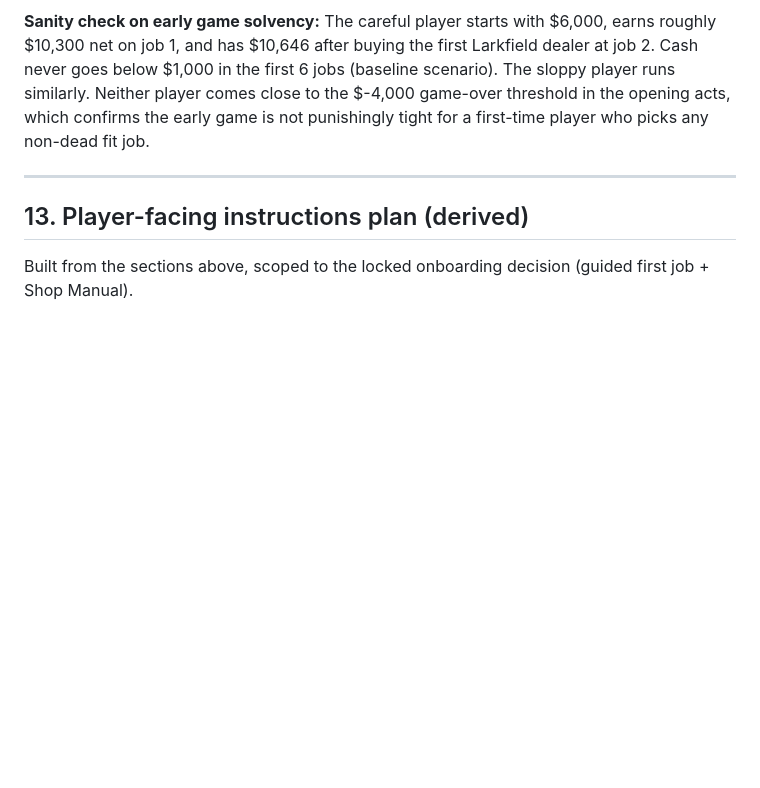
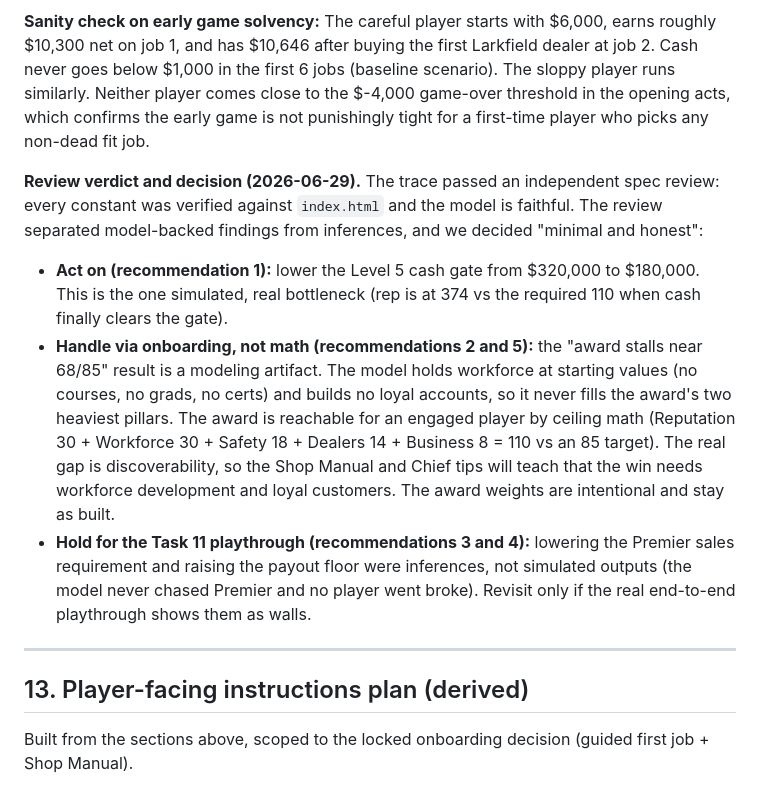
Before and after one commit to 00ainick-cmd/aea-shop-tycoon, a Markdown page: docs/plans/2026-06-29-shop-tycoon-design-bible.md, the part around the change. Drawn GitHub-style; blank space fills up the shorter version.

Commit message:
docs(balance): record trace review verdict and tuning decision
Spec review confirmed the simulator constants are faithful. Decision:
act only on the one simulated bottleneck (Level 5 cash gate), handle
award reachability via onboarding rather than reweighting the
intentional award pillars, and hold the Premier/payout inferences
for the Task 11 end-to-end playthrough.

Co-Authored-By: Claude Opus 4.8 (1M context) <noreply@anthropic.com>

```diff
--- a/docs/plans/2026-06-29-shop-tycoon-design-bible.md
+++ b/docs/plans/2026-06-29-shop-tycoon-design-bible.md
@@ -342,6 +342,12 @@ The award is currently unreachable without active workforce development and deal
 
 **Sanity check on early game solvency:** The careful player starts with $6,000, earns roughly $10,300 net on job 1, and has $10,646 after buying the first Larkfield dealer at job 2. Cash never goes below $1,000 in the first 6 jobs (baseline scenario). The sloppy player runs similarly. Neither player comes close to the $-4,000 game-over threshold in the opening acts, which confirms the early game is not punishingly tight for a first-time player who picks any non-dead fit job.
 
+**Review verdict and decision (2026-06-29).** The trace passed an independent spec review: every constant was verified against `index.html` and the model is faithful. The review separated model-backed findings from inferences, and we decided "minimal and honest":
+
+- **Act on (recommendation 1):** lower the Level 5 cash gate from $320,000 to $180,000. This is the one simulated, real bottleneck (rep is at 374 vs the required 110 when cash finally clears the gate).
+- **Handle via onboarding, not math (recommendations 2 and 5):** the "award stalls near 68/85" result is a modeling artifact. The model holds workforce at starting values (no courses, no grads, no certs) and builds no loyal accounts, so it never fills the award's two heaviest pillars. The award is reachable for an engaged player by ceiling math (Reputation 30 + Workforce 30 + Safety 18 + Dealers 14 + Business 8 = 110 vs an 85 target). The real gap is discoverability, so the Shop Manual and Chief tips will teach that the win needs workforce development and loyal customers. The award weights are intentional and stay as built.
+- **Hold for the Task 11 playthrough (recommendations 3 and 4):** lowering the Premier sales requirement and raising the payout floor were inferences, not simulated outputs (the model never chased Premier and no player went broke). Revisit only if the real end-to-end playthrough shows them as walls.
+
 ---
 
 ## 13. Player-facing instructions plan (derived)
```
